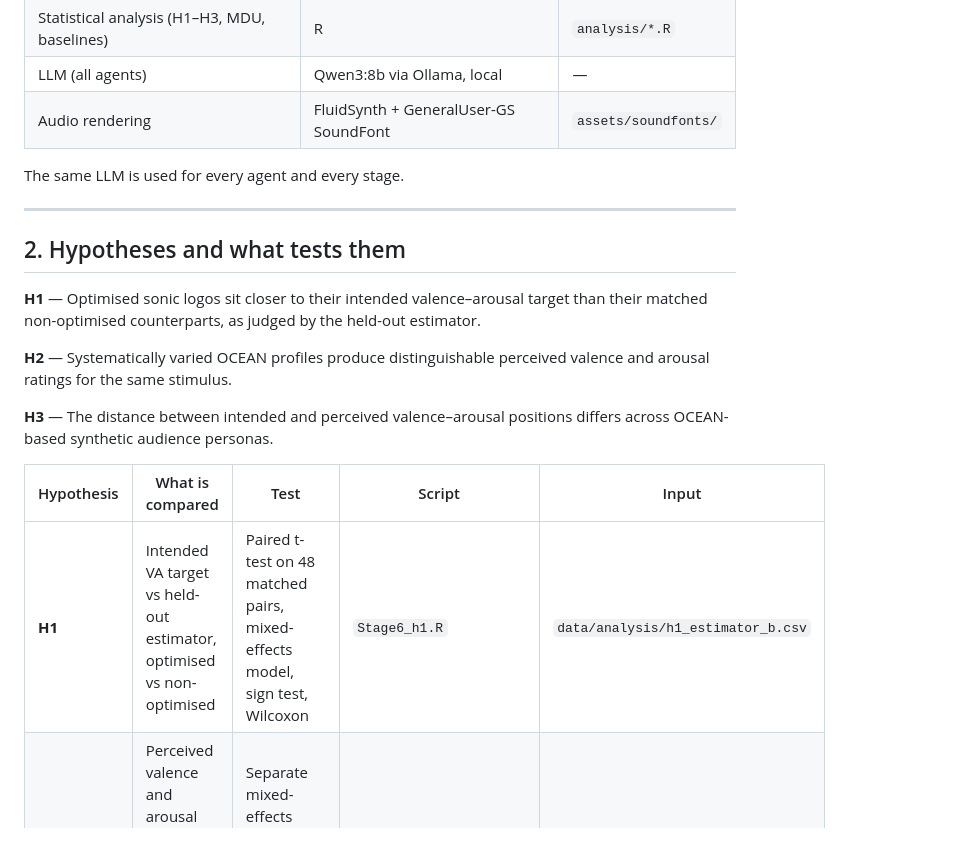
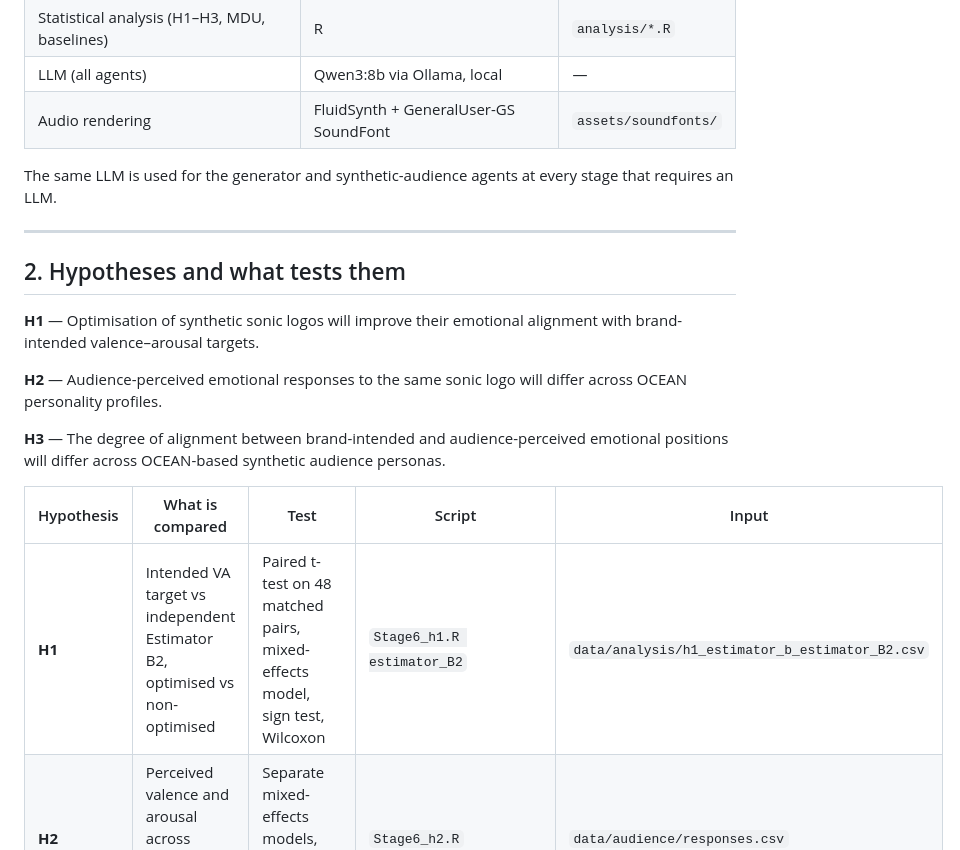
Before and after one commit to kaveenprabodhya/affective-sonic-agents-for-emotion-alignment, a Markdown page: README.md, the part around one of its changes. Rendered like a GitHub page.

```diff
--- a/README.md
+++ b/README.md
@@ -17,21 +42,21 @@ A parametric synthesiser generates short sonic logos toward target valence–aro
 | LLM (all agents) | Qwen3:8b via Ollama, local | — |
 | Audio rendering | FluidSynth + GeneralUser-GS SoundFont | `assets/soundfonts/` |
 
-The same LLM is used for every agent and every stage.
+The same LLM is used for the generator and synthetic-audience agents at every stage that requires an LLM.
 
 ---
 
 ## 2. Hypotheses and what tests them
 
-**H1** — Optimised sonic logos sit closer to their intended valence–arousal target than their matched non-optimised counterparts, as judged by the held-out estimator.
+**H1** — Optimisation of synthetic sonic logos will improve their emotional alignment with brand-intended valence–arousal targets.
 
-**H2** — Systematically varied OCEAN profiles produce distinguishable perceived valence and arousal ratings for the same stimulus.
+**H2** — Audience-perceived emotional responses to the same sonic logo will differ across OCEAN personality profiles.
 
-**H3** — The distance between intended and perceived valence–arousal positions differs across OCEAN-based synthetic audience personas.
+**H3** — The degree of alignment between brand-intended and audience-perceived emotional positions will differ across OCEAN-based synthetic audience personas.
 
 | Hypothesis | What is compared | Test | Script | Input |
 |---|---|---|---|---|
-| **H1** | Intended VA target vs held-out estimator, optimised vs non-optimised | Paired t-test on 48 matched pairs, mixed-effects model, sign test, Wilcoxon | `Stage6_h1.R` | `data/analysis/h1_estimator_b.csv` |
+| **H1** | Intended VA target vs independent Estimator B2, optimised vs non-optimised | Paired t-test on 48 matched pairs, mixed-effects model, sign test, Wilcoxon | `Stage6_h1.R estimator_B2` | `data/analysis/h1_estimator_b_estimator_B2.csv` |
 | **H2** | Perceived valence and arousal across OCEAN profiles, same stimuli | Separate mixed-effects models, omnibus LRT, Holm adjustment | `Stage6_h2.R` | `data/audience/responses.csv` |
 | **H3** | Distance between intended and persona-perceived VA, by OCEAN trait | Mixed-effects, five traits jointly by LRT | `Stage6_h3_alignment.R` | `data/audience/responses.csv` |
 
```
Also changed, not shown: other parts of README.md (+29 -0 lines).
